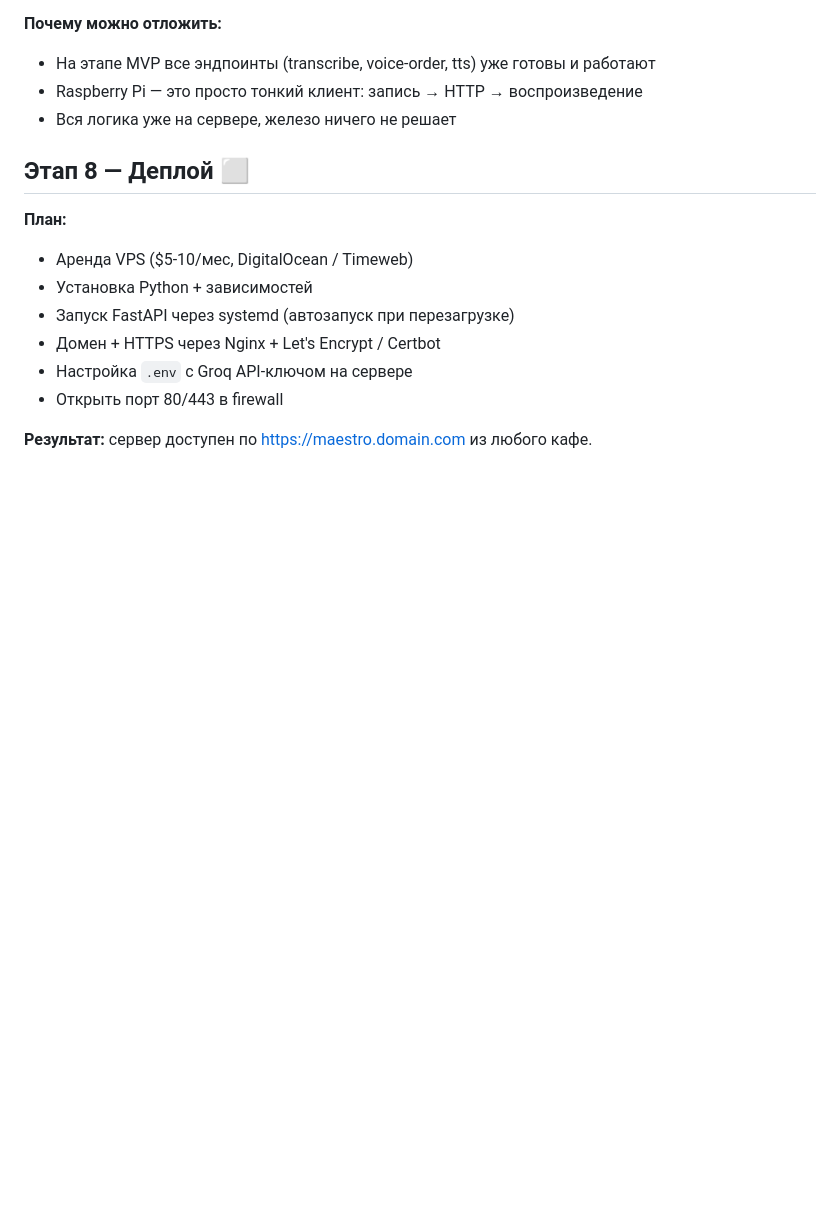
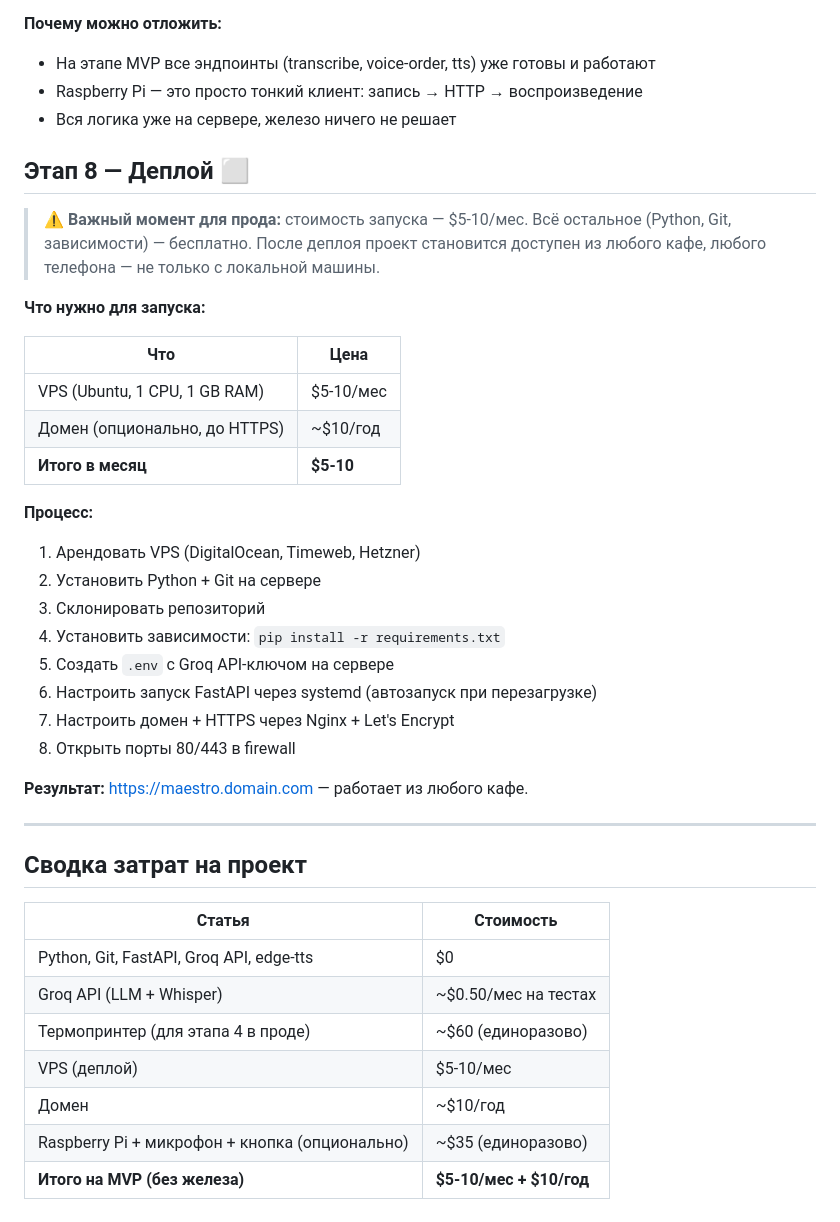
Before and after one commit to BossNickLTD/Maestro, a Markdown page: Progress.md, the part around the change. Drawn GitHub-style; blank space fills up the shorter version.

Commit message:
Progress: детали деплоя + сводка затрат

```diff
--- a/Progress.md
+++ b/Progress.md
@@ -186,12 +186,40 @@
 
 ## Этап 8 — Деплой ⬜
 
-**План:**
-- Аренда VPS ($5-10/мес, DigitalOcean / Timeweb)
-- Установка Python + зависимостей
-- Запуск FastAPI через systemd (автозапуск при перезагрузке)
-- Домен + HTTPS через Nginx + Let's Encrypt / Certbot
-- Настройка `.env` с Groq API-ключом на сервере
-- Открыть порт 80/443 в firewall
+> ⚠️ **Важный момент для прода:** стоимость запуска — $5-10/мес.
+> Всё остальное (Python, Git, зависимости) — бесплатно.
+> После деплоя проект становится доступен из любого кафе, любого телефона — не только с локальной машины.
 
-**Результат:** сервер доступен по https://maestro.domain.com из любого кафе.
+**Что нужно для запуска:**
+
+| Что | Цена |
+|---|---|
+| VPS (Ubuntu, 1 CPU, 1 GB RAM) | $5-10/мес |
+| Домен (опционально, до HTTPS) | ~$10/год |
+| **Итого в месяц** | **$5-10** |
+
+**Процесс:**
+1. Арендовать VPS (DigitalOcean, Timeweb, Hetzner)
+2. Установить Python + Git на сервере
+3. Склонировать репозиторий
+4. Установить зависимости: `pip install -r requirements.txt`
+5. Создать `.env` с Groq API-ключом на сервере
+6. Настроить запуск FastAPI через systemd (автозапуск при перезагрузке)
+7. Настроить домен + HTTPS через Nginx + Let's Encrypt
+8. Открыть порты 80/443 в firewall
+
+**Результат:** https://maestro.domain.com — работает из любого кафе.
+
+---
+
+## Сводка затрат на проект
+
+| Статья | Стоимость |
+|---|---|
+| Python, Git, FastAPI, Groq API, edge-tts | $0 |
+| Groq API (LLM + Whisper) | ~$0.50/мес на тестах |
+| Термопринтер (для этапа 4 в проде) | ~$60 (единоразово) |
+| VPS (деплой) | $5-10/мес |
+| Домен | ~$10/год |
+| Raspberry Pi + микрофон + кнопка (опционально) | ~$35 (единоразово) |
+| **Итого на MVP (без железа)** | **$5-10/мес + $10/год** |
```
